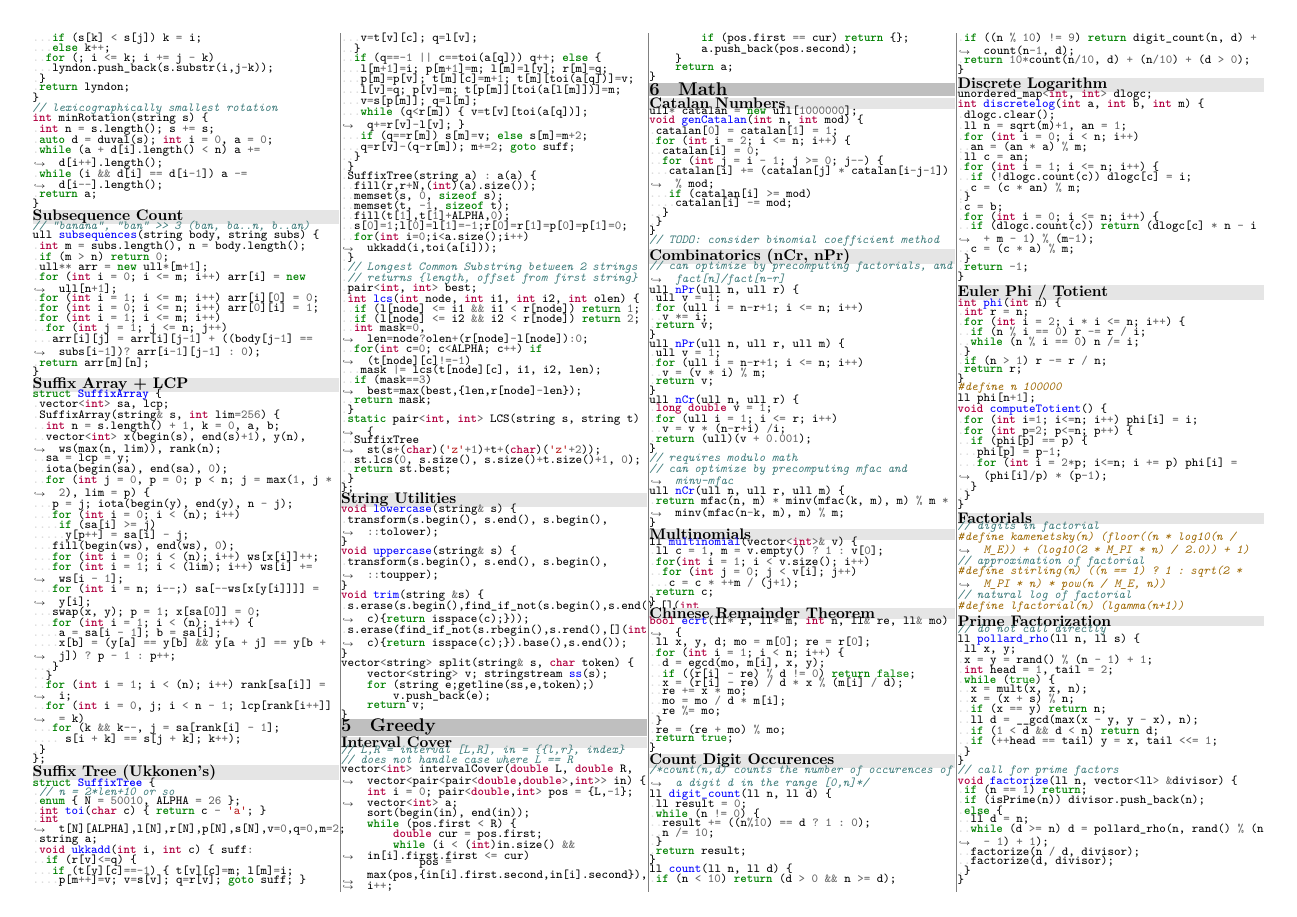
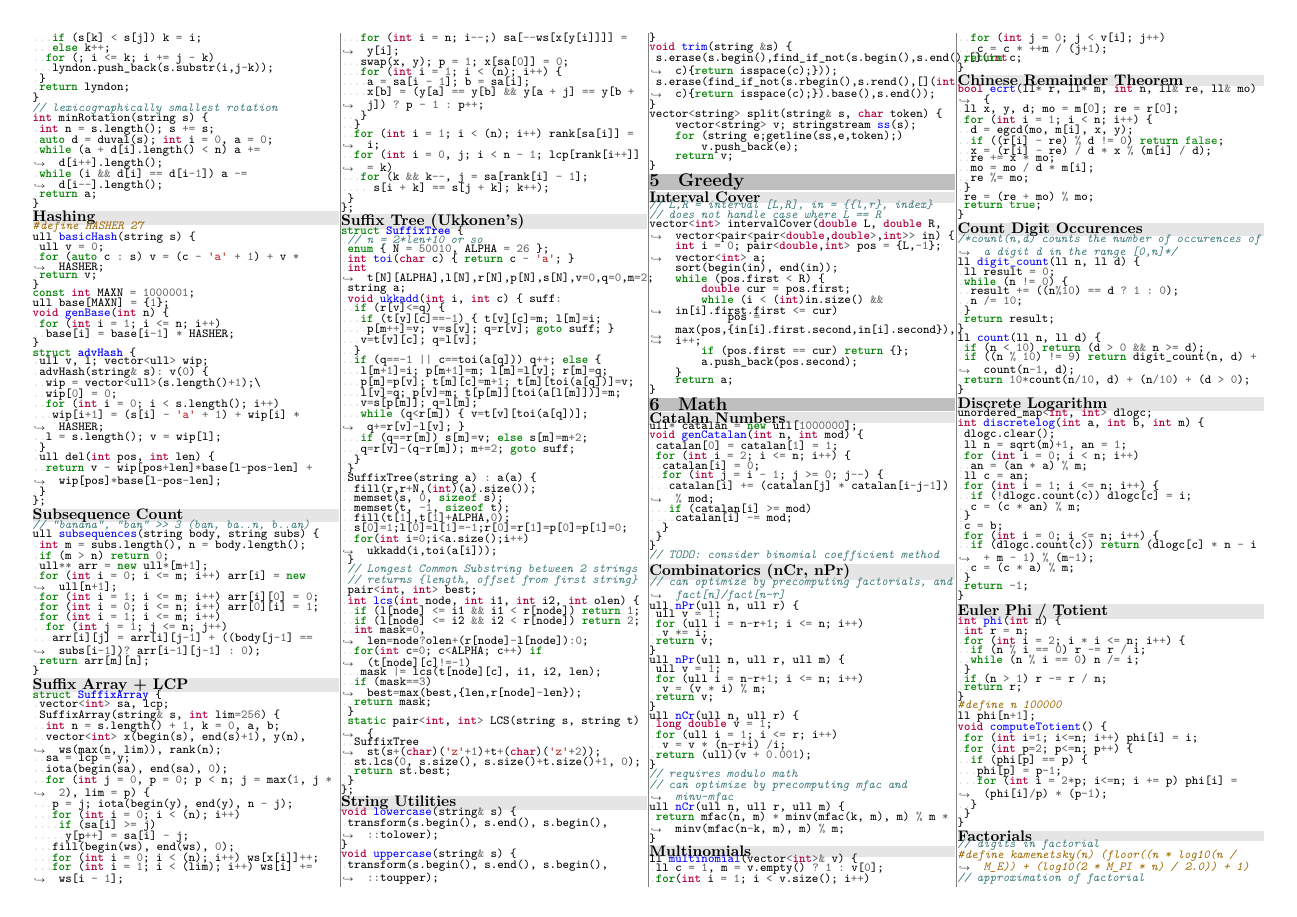
Before and after one commit to UPEISMCSCCC/Code, a LaTeX document (notebook/notebook.tex): page 3 of 7. Compiled offline with XeLaTeX.

Commit message:
added hashing to notebook

```diff
--- a/notebook/notebook.tex
+++ b/notebook/notebook.tex
@@ -146,6 +146,8 @@
 \inputcpp{../snippets/string/manacher.cpp}
 \bgsubsection{Cyclic Rotation (Lyndon)}
 \inputcpp{../snippets/string/min_rotation.cpp}
+\bgsubsection{Hashing}
+\inputcpp{../snippets/string/hash.cpp}
 \bgsubsection{Subsequence Count}
 \inputcpp{../snippets/string/subsequence.cpp}
 \bgsubsection{Suffix Array + LCP}
```
Also changed, not shown: notebook/notebook.pdf.
